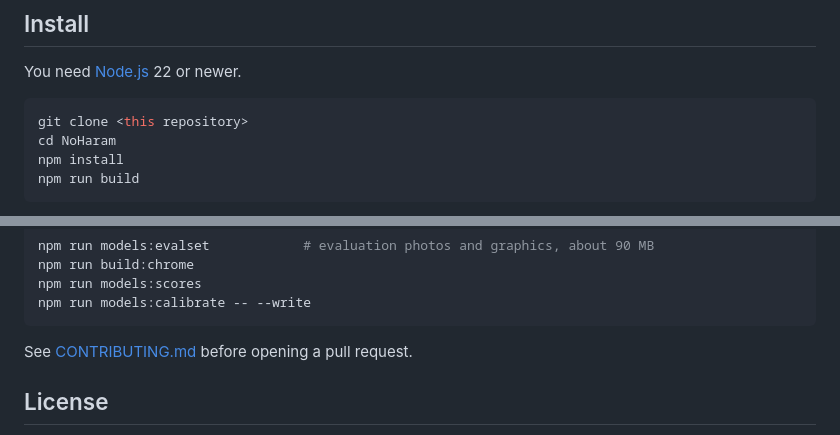
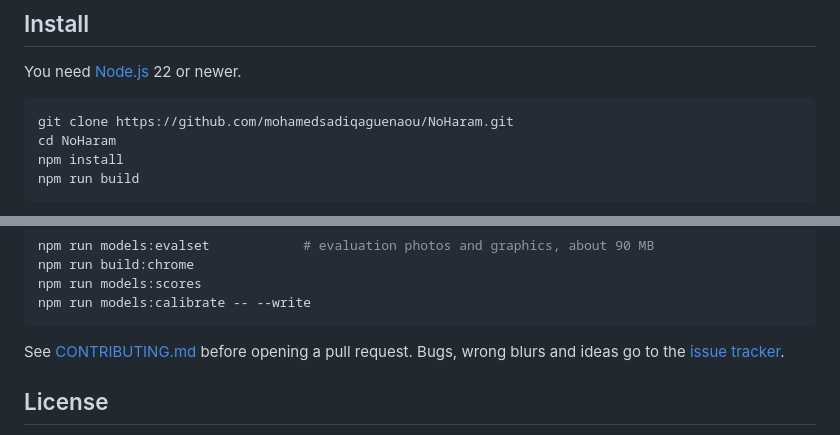
Before and after one commit to mohamedsadiqaguenaou/NoHaram, a Markdown page: README.md, 2 parts joined by grey strips. Drawn GitHub-style.

````diff
--- a/README.md
+++ b/README.md
@@ -51,7 +52,7 @@
 You need [Node.js](https://nodejs.org) 22 or newer.
 
 ```bash
-git clone <this repository>
+git clone https://github.com/mohamedsadiqaguenaou/NoHaram.git
 cd NoHaram
 npm install
 npm run build
@@ -214,7 +215,7 @@ npm run models:scores
 npm run models:calibrate -- --write
 ```
 
-See [CONTRIBUTING.md](CONTRIBUTING.md) before opening a pull request.
+See [CONTRIBUTING.md](CONTRIBUTING.md) before opening a pull request. Bugs, wrong blurs and ideas go to the [issue tracker](https://github.com/mohamedsadiqaguenaou/NoHaram/issues).
 
 ## License
 
````
Also changed, not shown: other parts of README.md (+13 -12 lines), CONTRIBUTING.md (+1 -1 lines), README.ar.md (added, +252 -0 lines), docs/screenshots/popup-ar.png, docs/screenshots/popup-en.png, docs/screenshots/settings-ar.png (added), docs/screenshots/settings-en.png, 5 other files.
